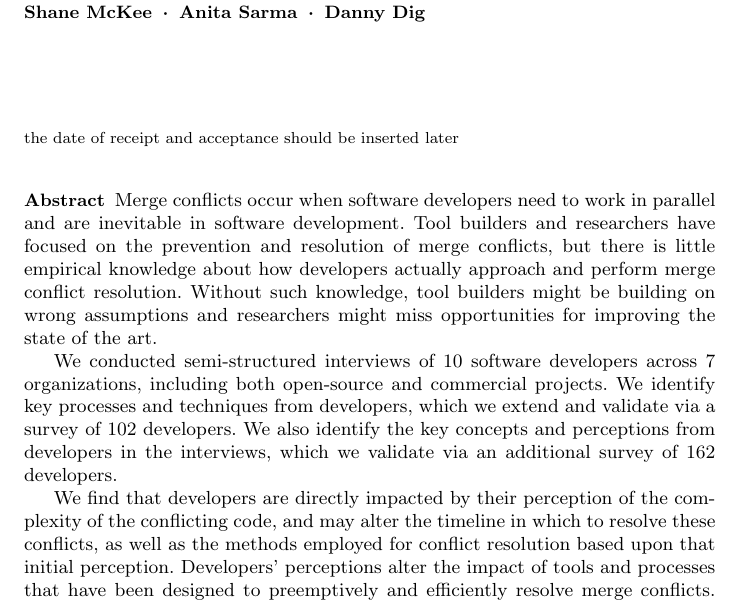
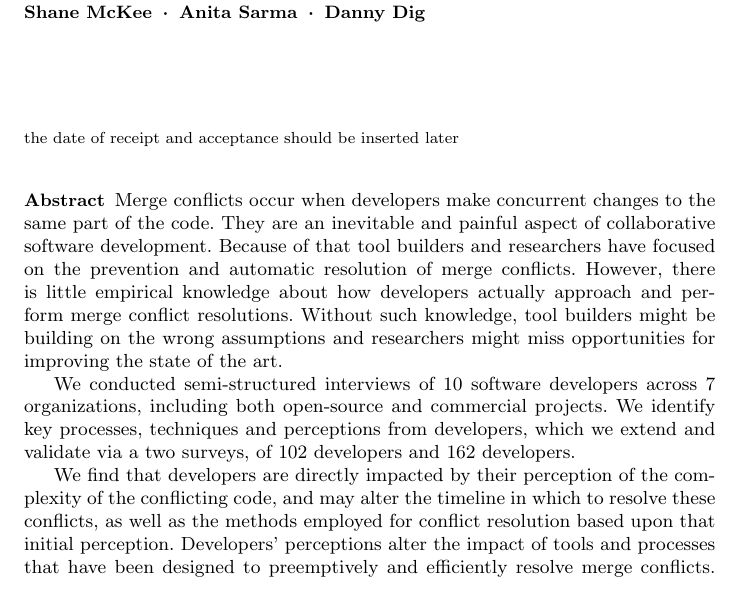
Before and after one commit to EPICLab/EMSE19-MergeConflicts, a LaTeX paper (main.tex, which reads Abstract.tex): part of page 1 of 42, cut so that both start at the same text. Compiled offline with pdfLaTeX.

Commit message:
Changes to abstract

```diff
--- a/Abstract.tex
+++ b/Abstract.tex
@@ -1,11 +1,12 @@
 \begin{abstract}
-Merge conflicts occur when software developers need to work in parallel and are inevitable in software development.
-Tool builders and researchers have focused on the prevention and resolution of merge conflicts, but there is little empirical knowledge about how developers actually approach and perform merge conflict resolution.
-Without such knowledge, tool builders might be building on wrong assumptions and researchers might miss opportunities for improving the state of the art.
+Merge conflicts occur when developers make concurrent changes to the same part of the code.
+They are an inevitable and painful aspect of collaborative software development.
+Because of that tool builders and researchers have focused on the prevention and automatic resolution of merge conflicts.
+However, there is little empirical knowledge about how developers actually approach and perform merge conflict resolutions.
+Without such knowledge, tool builders might be building on the wrong assumptions and researchers might miss opportunities for improving the state of the art.
 
 We conducted semi-structured interviews of 10 software developers across 7 organizations, including both open-source and commercial projects.
-We identify key processes and techniques from developers, which we extend and validate via a survey of 102 developers.
-We also identify the key concepts and perceptions from developers in the interviews, which we validate via an additional survey of 162 developers.
+We identify key processes, techniques and perceptions from developers, which we extend and validate via a two surveys, of 102 developers and 162 developers.
 
 We find that developers are directly impacted by their perception of the complexity of the conflicting code, and may alter the timeline in which to resolve these conflicts, as well as the methods employed for conflict resolution based upon that initial perception.
 Developers' perceptions alter the impact of tools and processes that have been designed to preemptively and efficiently resolve merge conflicts.
```
